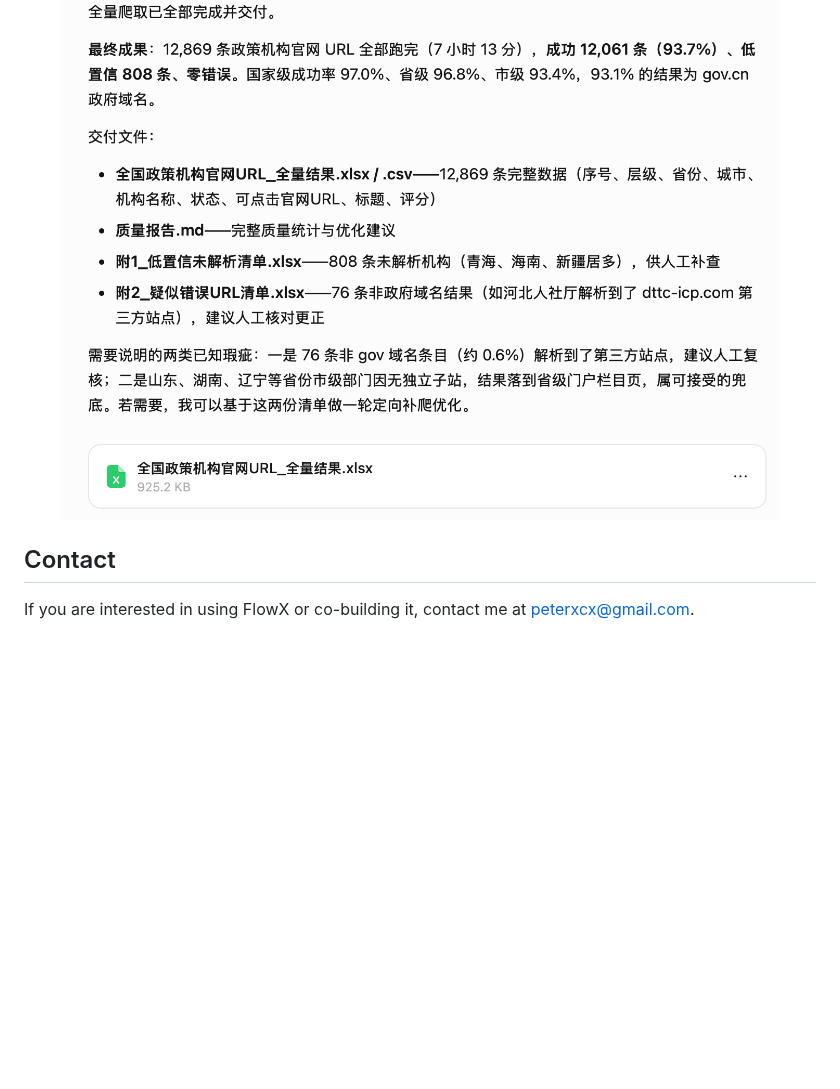
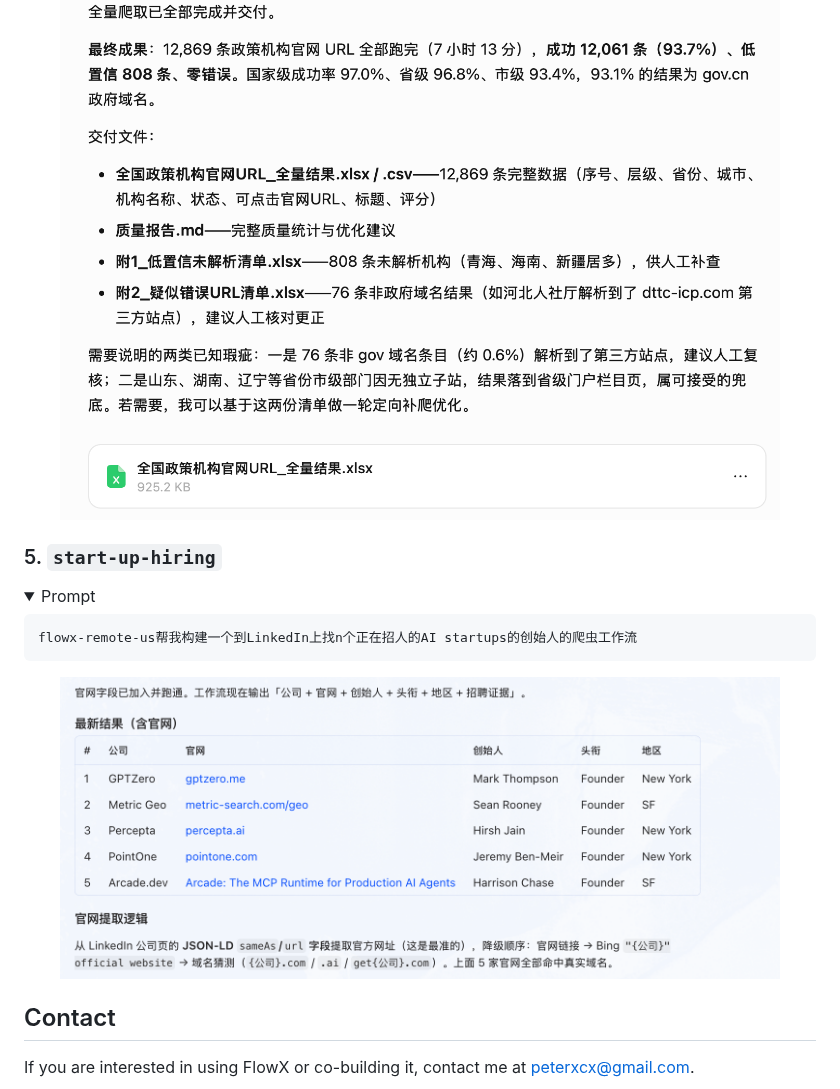
Before and after one commit to AIpRoBuilder/FlowX, a Markdown page: README.md, the part around the change. Drawn GitHub-style; pictures changed too: assets/start-up-hiring.png (added); folded sections open; blank space fills up the shorter version.

Commit message:
start_up example

````diff
--- a/README.md
+++ b/README.md
@@ -428,6 +428,21 @@ V*_t = V_t / EMA(V_t)
   <img src="assets/policy_scrawler.png" alt="policy_scrawler workflow example" width="720" />
 </p>
 
+### 5. `start-up-hiring`
+
+<details>
+<summary>Prompt</summary>
+
+```text
+flowx-remote-us帮我构建一个到LinkedIn上找n个正在招人的AI startups的创始人的爬虫工作流
+```
+
+</details>
+
+<p align="center">
+  <img src="assets/start-up-hiring.png" alt="start-up-hiring workflow example" width="720" />
+</p>
+
 ## Contact
 
 If you are interested in using FlowX or co-building it, contact me at [peterxcx@gmail.com](mailto:peterxcx@gmail.com).
````
